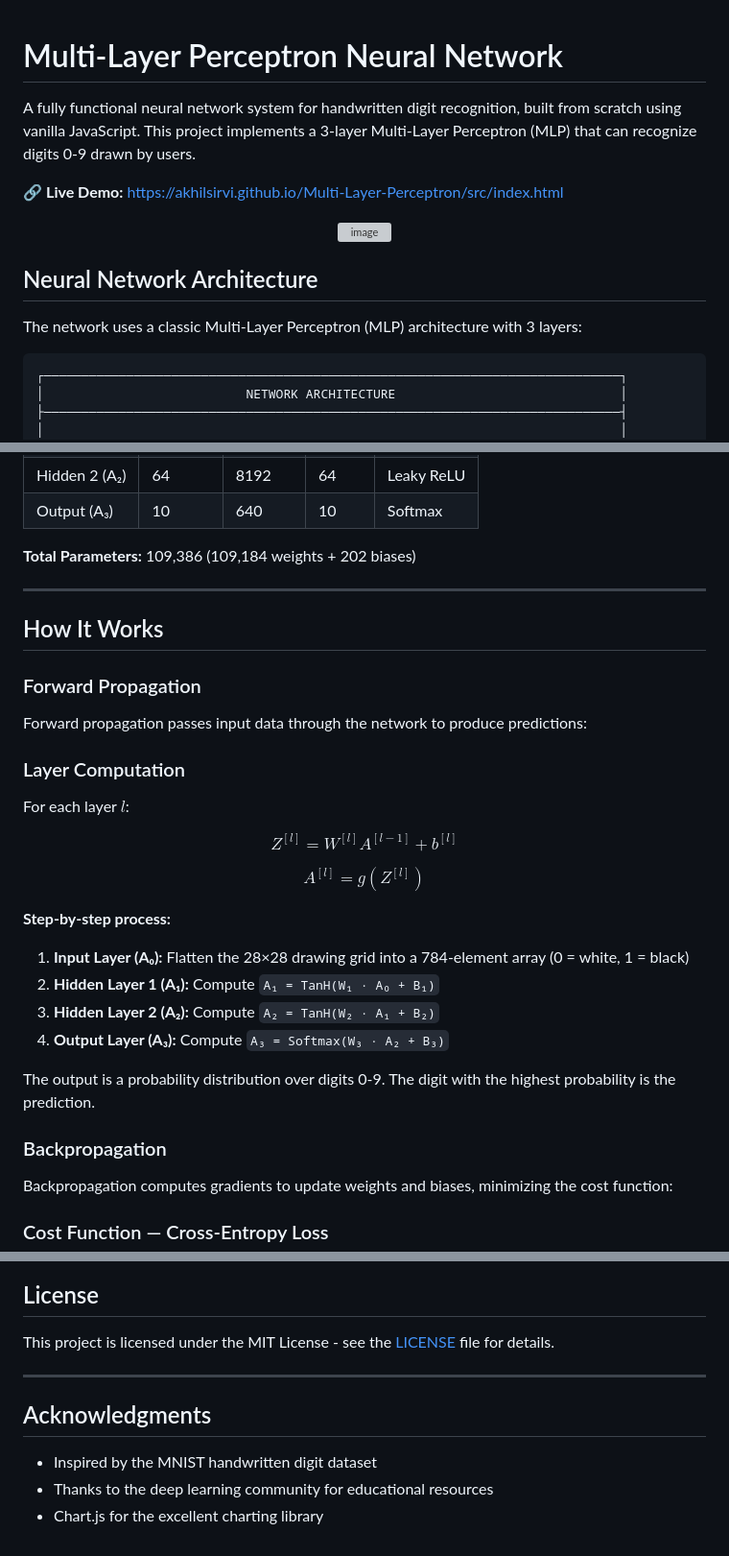
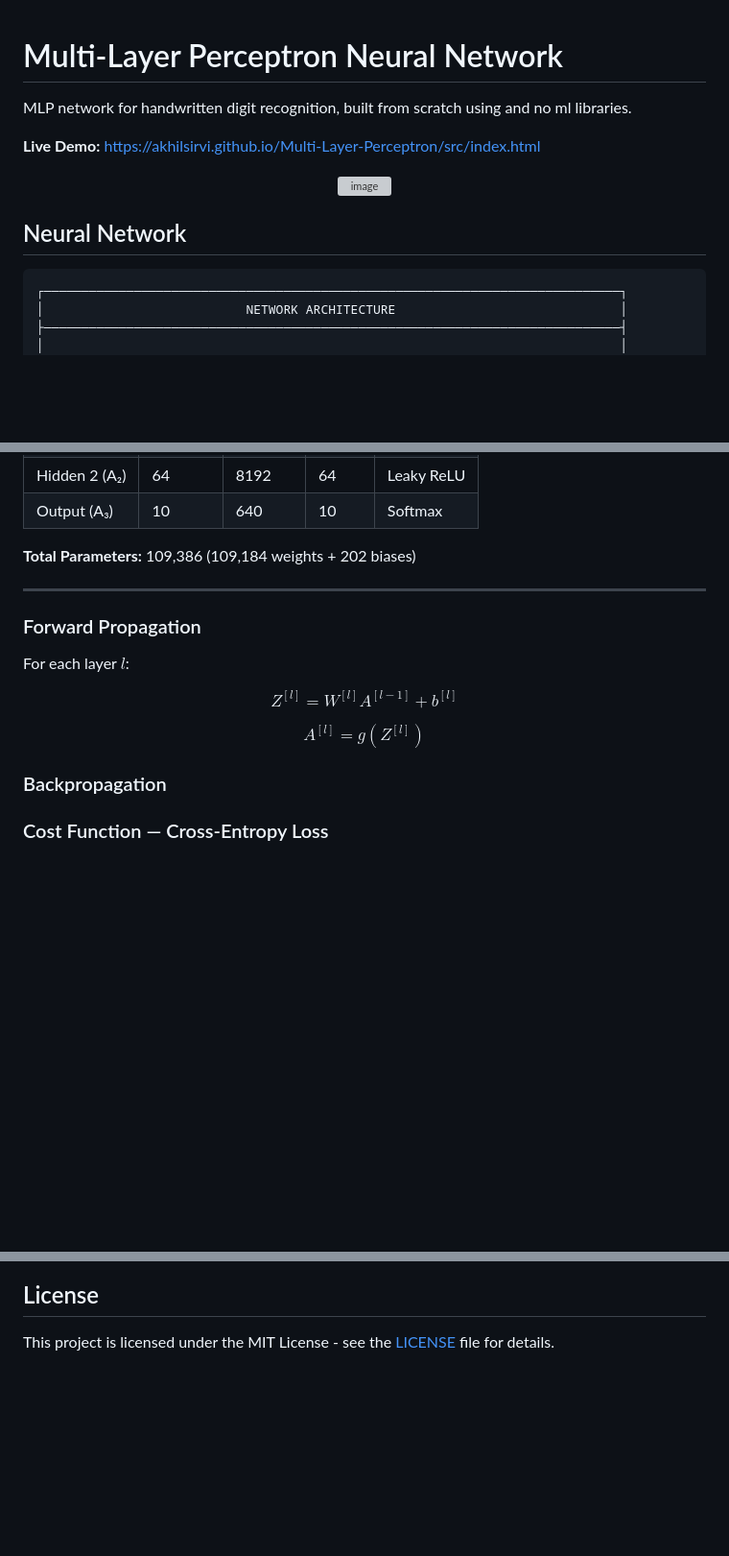
Before and after one commit to AkhilSirvi/Multi-Layer-Perceptron, a Markdown page: README.md, 3 parts joined by grey strips. Shown at 96% size. Rendered like a GitHub page; blank space fills up the shorter version; grey boxes are pictures that could not be loaded.

````diff
--- a/README.md
+++ b/README.md
@@ -1,18 +1,15 @@
 # Multi-Layer Perceptron Neural Network
 
+MLP network for handwritten digit recognition, built from scratch using and no ml libraries.
 
-A fully functional neural network system for handwritten digit recognition, built from scratch using vanilla JavaScript. This project implements a 3-layer Multi-Layer Perceptron (MLP) that can recognize digits 0-9 drawn by users.
-
-🔗 **Live Demo:** [https://akhilsirvi.github.io/Multi-Layer-Perceptron/src/index.html](https://akhilsirvi.github.io/Multi-Layer-Perceptron/src/index.html)
+**Live Demo:** [https://akhilsirvi.github.io/Multi-Layer-Perceptron/src/index.html](https://akhilsirvi.github.io/Multi-Layer-Perceptron/src/index.html)
 
 <p align="center">
   <img width="1119" height="578" alt="image" src="https://github.com/user-attachments/assets/abd61d8f-80aa-41c6-b1d5-8b85ad8890ea" />
 </p>
 
 
-## Neural Network Architecture
-
-The network uses a classic Multi-Layer Perceptron (MLP) architecture with 3 layers:
+## Neural Network
 
 ```
 ┌─────────────────────────────────────────────────────────────────────────────┐
@@ -55,13 +52,7 @@ The network uses a classic Multi-Layer Perceptron (MLP) architecture with 3 laye
 
 ---
 
-## How It Works
-
 ### Forward Propagation
-
-Forward propagation passes input data through the network to produce predictions:
-
-### Layer Computation
 
 For each layer $l$:
 
@@ -72,18 +63,7 @@ $$
 $$
 A^{[l]} = g\left(Z^{[l]}\right)
 $$
-
-**Step-by-step process:**
-1. **Input Layer (A₀):** Flatten the 28×28 drawing grid into a 784-element array (0 = white, 1 = black)
-2. **Hidden Layer 1 (A₁):** Compute `A₁ = TanH(W₁ · A₀ + B₁)`
-3. **Hidden Layer 2 (A₂):** Compute `A₂ = TanH(W₂ · A₁ + B₂)`
-4. **Output Layer (A₃):** Compute `A₃ = Softmax(W₃ · A₂ + B₃)`
-
-The output is a probability distribution over digits 0-9. The digit with the highest probability is the prediction.
-
 ### Backpropagation
-
-Backpropagation computes gradients to update weights and biases, minimizing the cost function:
 
 ### Cost Function — Cross-Entropy Loss
 
@@ -254,11 +161,3 @@ $$
 ## License
 
 This project is licensed under the MIT License - see the [LICENSE](LICENSE) file for details.
-
----
-
-## Acknowledgments
-
-- Inspired by the MNIST handwritten digit dataset
-- Thanks to the deep learning community for educational resources
-- Chart.js for the excellent charting library
````
Also changed, not shown: other parts of README.md (+5 -78 lines).
